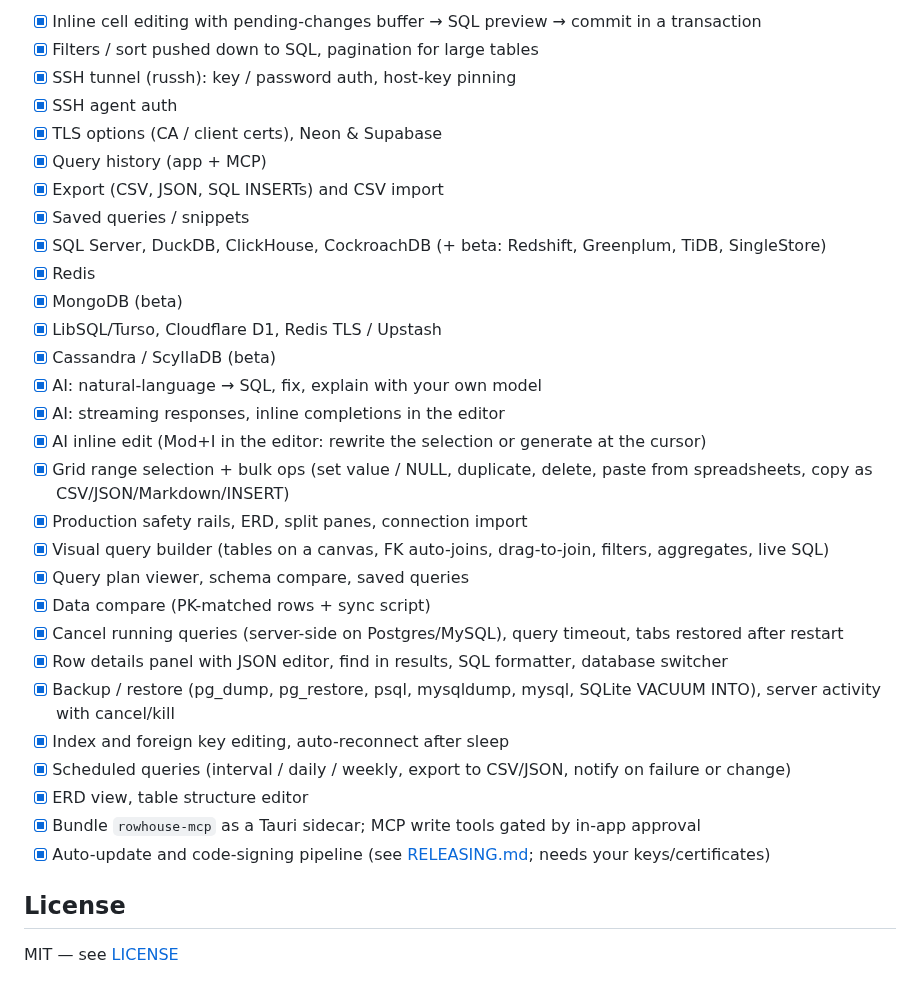
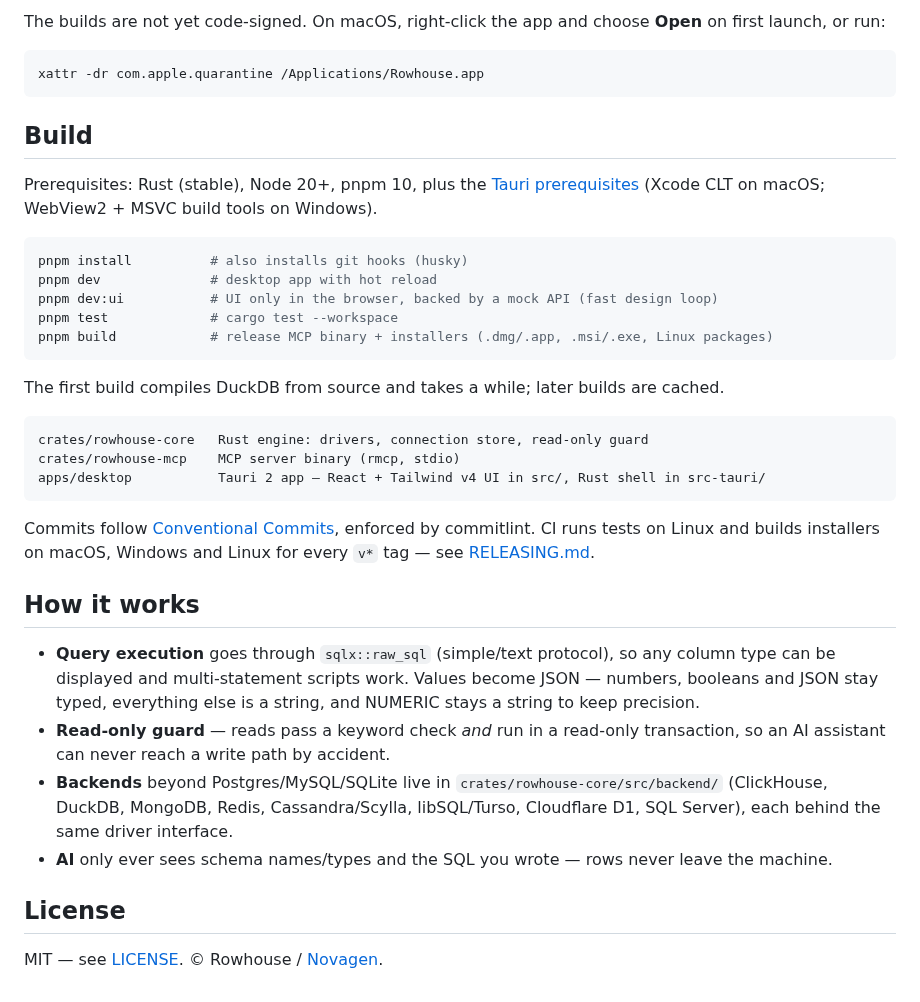
Before and after one commit to giankbr/rowhouse, a Markdown page: README.md, the part around one of its changes. GitHub-like rendering.

````diff
--- a/README.md
+++ b/README.md
@@ -146,34 +124,39 @@ libraries (e.g. Pace UI) drop in since the stack is React + Tailwind.
 
-- [x] Inline cell editing with pending-changes buffer → SQL preview → commit in a transaction
-- [x] Filters / sort pushed down to SQL, pagination for large tables
-- [x] SSH tunnel (russh): key / password auth, host-key pinning
-- [x] SSH agent auth
-- [x] TLS options (CA / client certs), Neon & Supabase
-- [x] Query history (app + MCP)
-- [x] Export (CSV, JSON, SQL INSERTs) and CSV import
-- [x] Saved queries / snippets
-- [x] SQL Server, DuckDB, ClickHouse, CockroachDB (+ beta: Redshift, Greenplum, TiDB, SingleStore)
-- [x] Redis
-- [x] MongoDB (beta)
-- [x] LibSQL/Turso, Cloudflare D1, Redis TLS / Upstash
-- [x] Cassandra / ScyllaDB (beta)
-- [x] AI: natural-language → SQL, fix, explain with your own model
-- [x] AI: streaming responses, inline completions in the editor
-- [x] AI inline edit (Mod+I in the editor: rewrite the selection or generate at the cursor)
-- [x] Grid range selection + bulk ops (set value / NULL, duplicate, delete, paste from spreadsheets, copy as CSV/JSON/Markdown/INSERT)
-- [x] Production safety rails, ERD, split panes, connection import
-- [x] Visual query builder (tables on a canvas, FK auto-joins, drag-to-join, filters, aggregates, live SQL)
-- [x] Query plan viewer, schema compare, saved queries
-- [x] Data compare (PK-matched rows + sync script)
-- [x] Cancel running queries (server-side on Postgres/MySQL), query timeout, tabs restored after restart
-- [x] Row details panel with JSON editor, find in results, SQL formatter, database switcher
-- [x] Backup / restore (pg_dump, pg_restore, psql, mysqldump, mysql, SQLite VACUUM INTO), server activity with cancel/kill
-- [x] Index and foreign key editing, auto-reconnect after sleep
-- [x] Scheduled queries (interval / daily / weekly, export to CSV/JSON, notify on failure or change)
-- [x] ERD view, table structure editor
-- [x] Bundle `rowhouse-mcp` as a Tauri sidecar; MCP write tools gated by in-app approval
-- [x] Auto-update and code-signing pipeline (see [RELEASING.md](RELEASING.md); needs your keys/certificates)
+The builds are not yet code-signed. On macOS, right-click the app and choose **Open** on first launch, or run:
+
+```bash
+xattr -dr com.apple.quarantine /Applications/Rowhouse.app
+```
+
+## Build
+
+Prerequisites: Rust (stable), Node 20+, pnpm 10, plus the [Tauri prerequisites](https://v2.tauri.app/start/prerequisites/) (Xcode CLT on macOS; WebView2 + MSVC build tools on Windows).
+
+```bash
+pnpm install          # also installs git hooks (husky)
+pnpm dev              # desktop app with hot reload
+pnpm dev:ui           # UI only in the browser, backed by a mock API (fast design loop)
+pnpm test             # cargo test --workspace
+pnpm build            # release MCP binary + installers (.dmg/.app, .msi/.exe, Linux packages)
+```
+
+The first build compiles DuckDB from source and takes a while; later builds are cached.
+
+```
+crates/rowhouse-core   Rust engine: drivers, connection store, read-only guard
+crates/rowhouse-mcp    MCP server binary (rmcp, stdio)
+apps/desktop           Tauri 2 app — React + Tailwind v4 UI in src/, Rust shell in src-tauri/
+```
+
+Commits follow [Conventional Commits](https://www.conventionalcommits.org), enforced by commitlint. CI runs tests on Linux and builds installers on macOS, Windows and Linux for every `v*` tag — see [RELEASING.md](RELEASING.md).
+
+## How it works
+
+- **Query execution** goes through `sqlx::raw_sql` (simple/text protocol), so any column type can be displayed and multi-statement scripts work. Values become JSON — numbers, booleans and JSON stay typed, everything else is a string, and NUMERIC stays a string to keep precision.
+- **Read-only guard** — reads pass a keyword check *and* run in a read-only transaction, so an AI assistant can never reach a write path by accident.
+- **Backends** beyond Postgres/MySQL/SQLite live in `crates/rowhouse-core/src/backend/` (ClickHouse, DuckDB, MongoDB, Redis, Cassandra/Scylla, libSQL/Turso, Cloudflare D1, SQL Server), each behind the same driver interface.
+- **AI** only ever sees schema names/types and the SQL you wrote — rows never leave the machine.
 
 ## License
 
-MIT — see [LICENSE](LICENSE)
+MIT — see [LICENSE](LICENSE). © Rowhouse / [Novagen](https://www.novagen.id/).
````
Also changed, not shown: other parts of README.md (+73 -95 lines), docs/rowhouse-icon.png (added).
